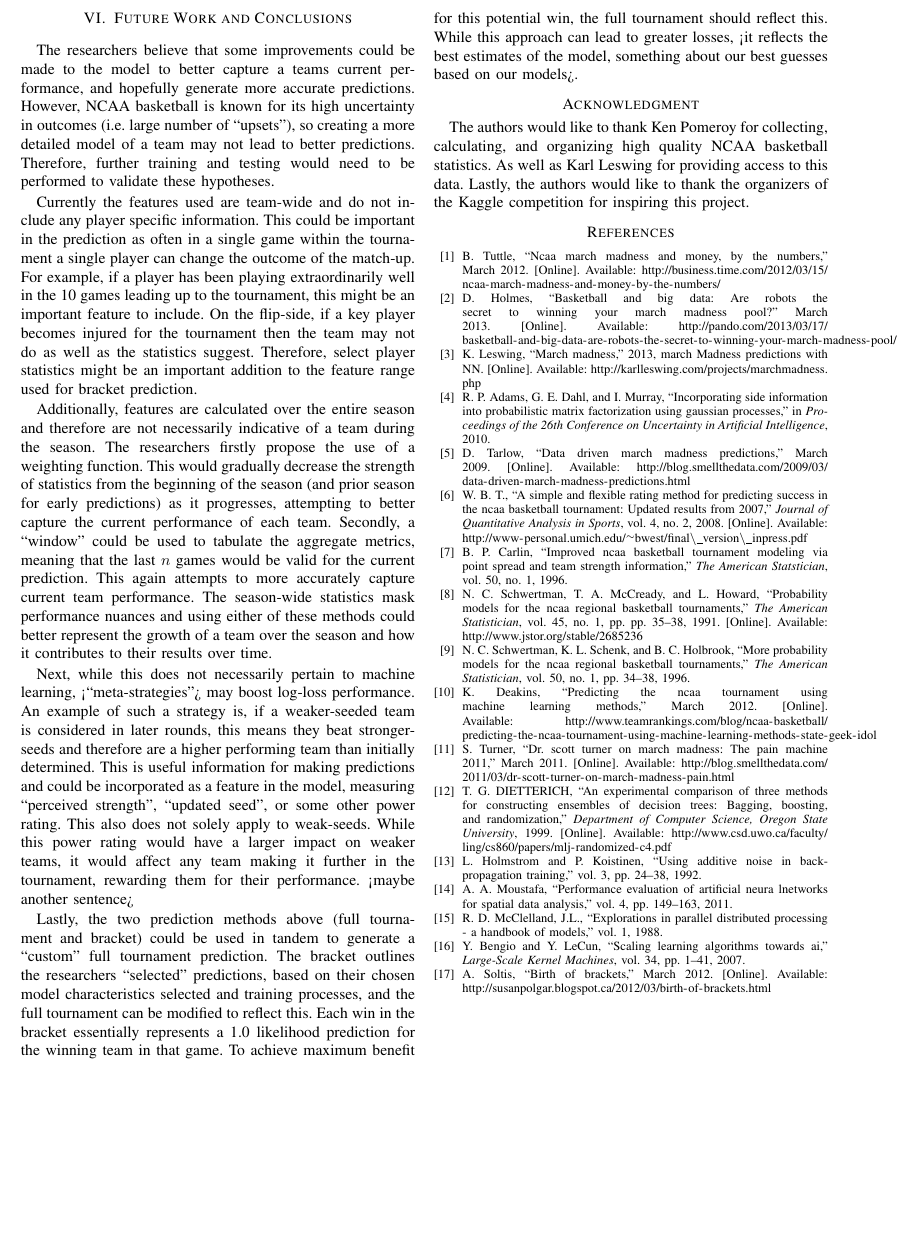
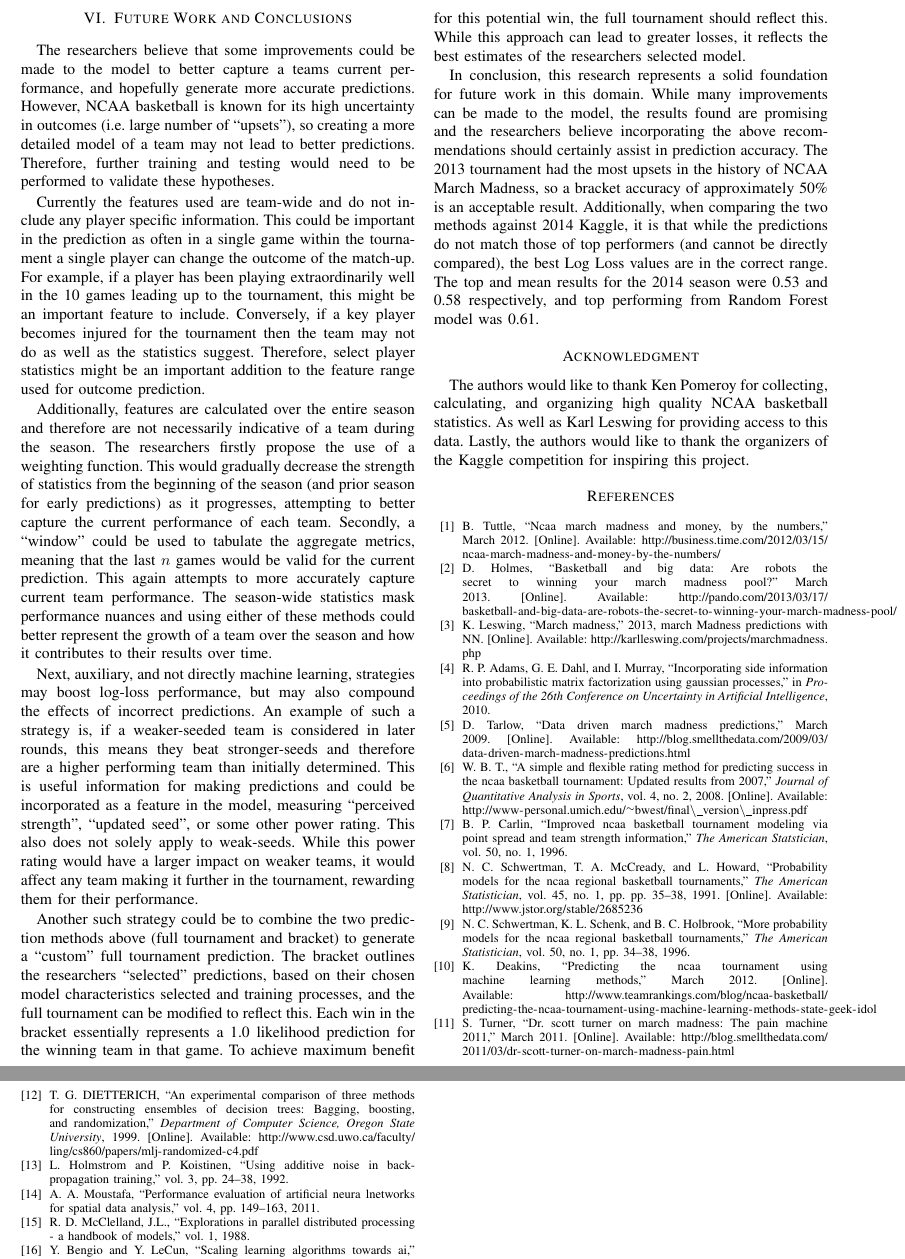
Before and after one commit to bpjsincl/marchmadness, a LaTeX paper (Report/mm_report.tex): part of page 6 of 6 before the commit and two parts of pages 6 and 7 of 7 after it, the two joined at a grey line, cut so that both start at the same text, the shorter picture padded with empty space. Compiled offline with pdfLaTeX.

Commit message:
scott conclusions and abstract

```diff
--- a/Report/mm_report.tex
+++ b/Report/mm_report.tex
@@ -797,8 +781,8 @@ Therefore, further training and testing would need to be performed to validate t
 Currently the features used are team-wide and do not include any player specific information.
 This could be important in the prediction as often in a single game within the tournament a single player can change the outcome of the match-up.
 For example, if a player has been playing extraordinarily well in the 10 games leading up to the tournament, this might be an important feature to include.
-On the flip-side, if a key player becomes injured for the tournament then the team may not do as well as the statistics suggest.
-Therefore, select player statistics might be an important addition to the feature range used for bracket prediction.
+Conversely, if a key player becomes injured for the tournament then the team may not do as well as the statistics suggest.
+Therefore, select player statistics might be an important addition to the feature range used for outcome prediction.
 
 Additionally, features are calculated over the entire season and therefore are not necessarily indicative of a team during the season.
 The researchers firstly propose the use of a weighting function.
@@ -807,17 +791,24 @@ Secondly, a ``window'' could be used to tabulate the aggregate metrics, meaning
 This again attempts to more accurately capture current team performance.
 The season-wide statistics mask performance nuances and using either of these methods could better represent the growth of a team over the season and how it contributes to their results over time.
 
-Next, while this does not necessarily pertain to machine learning, <``meta-strategies''> may boost log-loss performance. %not sure what you want for meta-strategies. I'll leave it
+Next, auxiliary, and not directly machine learning, strategies may boost log-loss performance, but may also compound the effects of incorrect predictions.
 An example of such a strategy is, if a weaker-seeded team is considered in later rounds, this means they beat stronger-seeds and therefore are a higher performing team than initially determined.
 This is useful information for making predictions and could be incorporated as a feature in the model, measuring ``perceived strength'', ``updated seed'', or some other power rating.
 This also does not solely apply to weak-seeds.
-While this power rating would have a larger impact on weaker teams, it would affect any team making it further in the tournament, rewarding them for their performance. <maybe another sentence>
+While this power rating would have a larger impact on weaker teams, it would affect any team making it further in the tournament, rewarding them for their performance.
 
-Lastly, the two prediction methods above (full tournament and bracket) could be used in tandem to generate a ``custom'' full tournament prediction.
+Another such strategy could be to combine the two prediction methods above (full tournament and bracket) to generate a ``custom'' full tournament prediction.
 The bracket outlines the researchers ``selected'' predictions, based on their chosen model characteristics selected and training processes, and the full tournament can be modified to reflect this.
 Each win in the bracket essentially represents a 1.0 likelihood prediction for the winning team in that game.
 To achieve maximum benefit for this potential win, the full tournament should reflect this.
-While this approach can lead to greater losses, <it reflects the best estimates of the model, something about our best guesses based on our models>.
+While this approach can lead to greater losses, it reflects the best estimates of the researchers selected model.
+
+In conclusion, this research represents a solid foundation for future work in this domain.
+While many improvements can be made to the model, the results found are promising and the researchers believe incorporating the above recommendations should certainly assist in prediction accuracy.
+The 2013 tournament had the most upsets in the history of NCAA March Madness, so a bracket accuracy of approximately 50\% is an acceptable result.
+Additionally, when comparing the two methods against 2014 Kaggle, it is that while the predictions do not match those of top performers (and cannot be directly compared), the best Log Loss values are in the correct range.
+The top and mean results for the 2014 season were 0.53 and 0.58 respectively, and top performing from Random Forest model was 0.61.
+%<A CONCLUDING SENTENCE>
 
 % use section* for acknowledgement
 \section*{Acknowledgment}
```
Also changed, not shown: Report/mm_report.tex (34 more changed lines).
